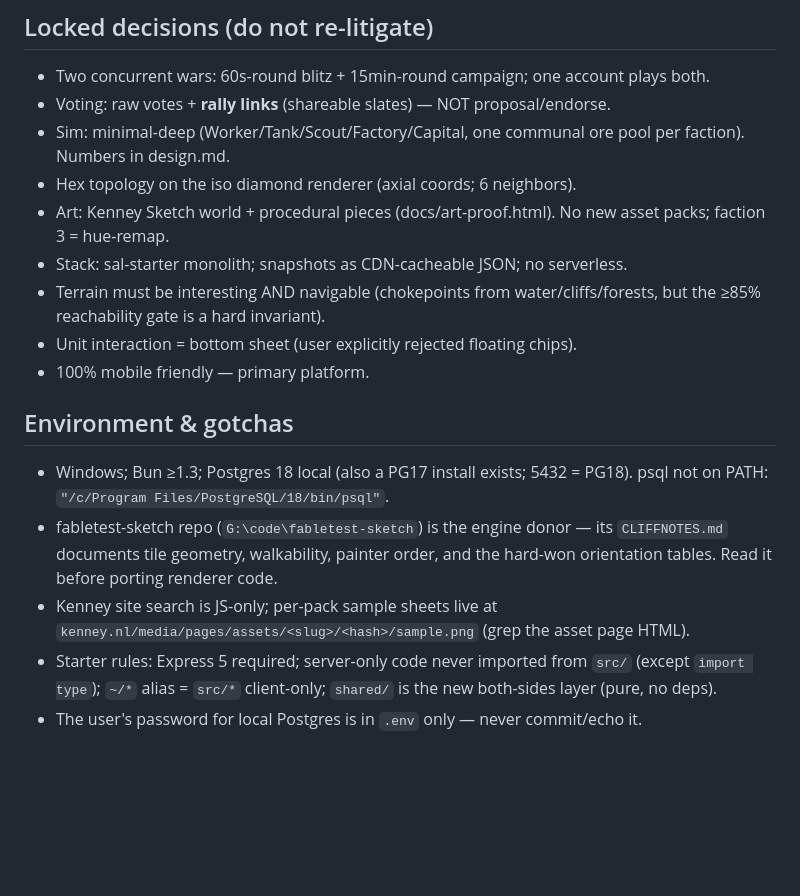
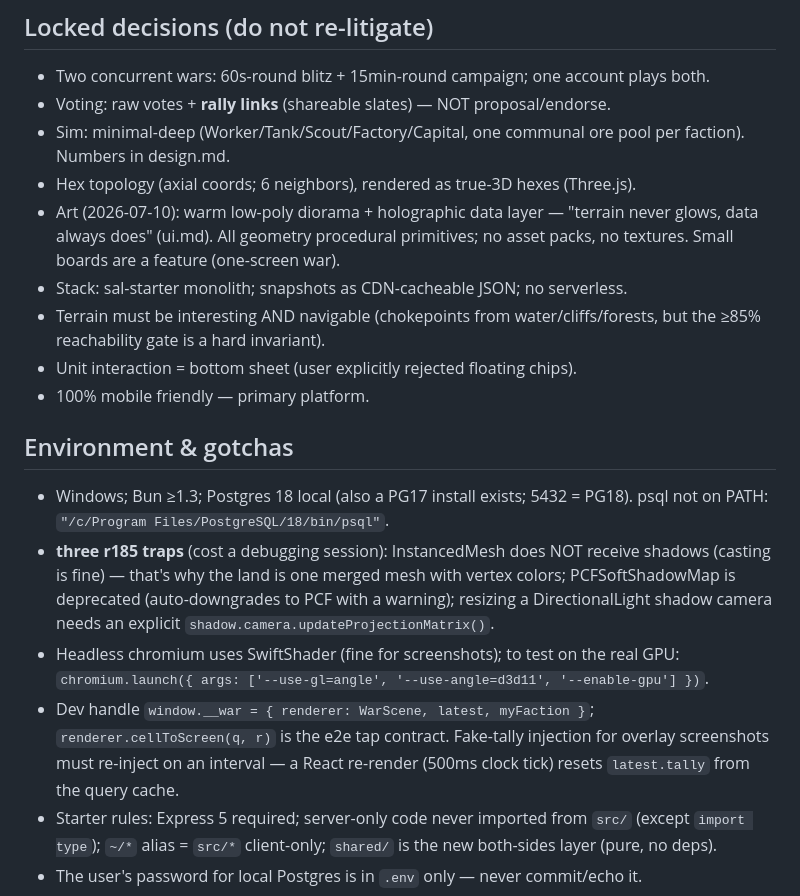
Before and after one commit to dested/socialwargames-c, a Markdown page: cliffnotes.md, the part around one of its changes. Rendered like a GitHub page; blank space fills up the shorter version.

```diff
--- a/cliffnotes.md
+++ b/cliffnotes.md
@@ -161,9 +173,10 @@ Not started: everything below ("Build plan").
 - Voting: raw votes + **rally links** (shareable slates) — NOT proposal/endorse.
 - Sim: minimal-deep (Worker/Tank/Scout/Factory/Capital, one communal ore pool per
   faction). Numbers in design.md.
-- Hex topology on the iso diamond renderer (axial coords; 6 neighbors).
-- Art: Kenney Sketch world + procedural pieces (docs/art-proof.html). No new asset
-  packs; faction 3 = hue-remap.
+- Hex topology (axial coords; 6 neighbors), rendered as true-3D hexes (Three.js).
+- Art (2026-07-10): warm low-poly diorama + holographic data layer — "terrain
+  never glows, data always does" (ui.md). All geometry procedural primitives;
+  no asset packs, no textures. Small boards are a feature (one-screen war).
 - Stack: sal-starter monolith; snapshots as CDN-cacheable JSON; no serverless.
 - Terrain must be interesting AND navigable (chokepoints from water/cliffs/forests,
   but the ≥85% reachability gate is a hard invariant).
@@ -174,11 +187,18 @@ Not started: everything below ("Build plan").
 
 - Windows; Bun ≥1.3; Postgres 18 local (also a PG17 install exists; 5432 = PG18).
   psql not on PATH: `"/c/Program Files/PostgreSQL/18/bin/psql"`.
-- fabletest-sketch repo (`G:\code\fabletest-sketch`) is the engine donor — its
-  `CLIFFNOTES.md` documents tile geometry, walkability, painter order, and the
-  hard-won orientation tables. Read it before porting renderer code.
-- Kenney site search is JS-only; per-pack sample sheets live at
-  `kenney.nl/media/pages/assets/<slug>/<hash>/sample.png` (grep the asset page HTML).
+- **three r185 traps** (cost a debugging session): InstancedMesh does NOT
+  receive shadows (casting is fine) — that's why the land is one merged mesh
+  with vertex colors; PCFSoftShadowMap is deprecated (auto-downgrades to PCF
+  with a warning); resizing a DirectionalLight shadow camera needs an explicit
+  `shadow.camera.updateProjectionMatrix()`.
+- Headless chromium uses SwiftShader (fine for screenshots); to test on the
+  real GPU: `chromium.launch({ args: ['--use-gl=angle', '--use-angle=d3d11',
+  '--enable-gpu'] })`.
+- Dev handle `window.__war = { renderer: WarScene, latest, myFaction }`;
+  `renderer.cellToScreen(q, r)` is the e2e tap contract. Fake-tally injection
+  for overlay screenshots must re-inject on an interval — a React re-render
+  (500ms clock tick) resets `latest.tally` from the query cache.
 - Starter rules: Express 5 required; server-only code never imported from `src/`
   (except `import type`); `~/*` alias = `src/*` client-only; `shared/` is the new
   both-sides layer (pure, no deps).
```
Also changed, not shown: other parts of cliffnotes.md (+38 -26 lines), design.md (+8 -8 lines), ui.md (+70 -82 lines).
